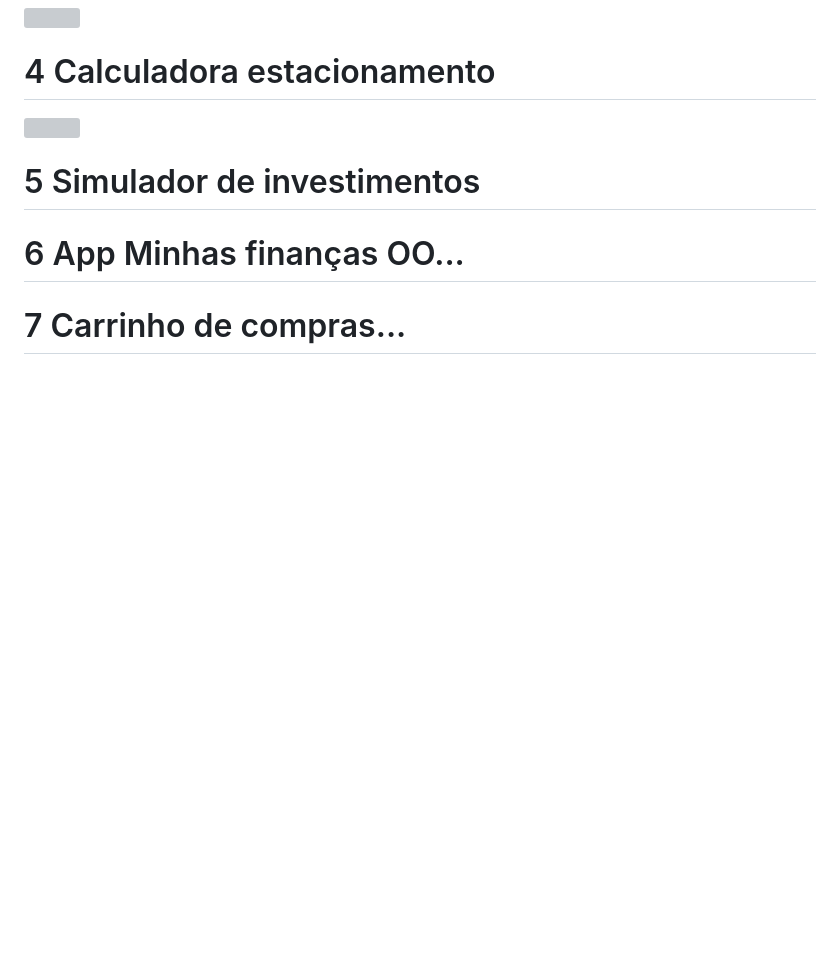
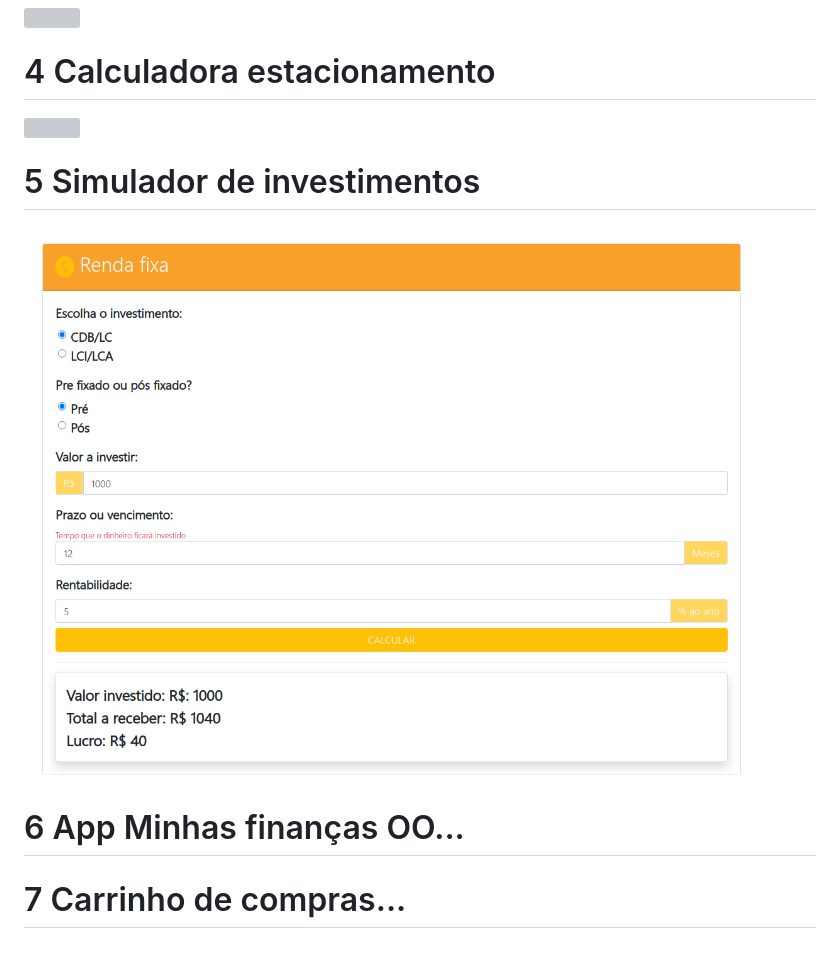
Before and after one commit to joselinosantosti/javascript-apps, a Markdown page: README.md, the part around the change. GitHub-like rendering; pictures changed too: simulador-investimentos/investimentos.png (added); blank space fills up the shorter version; grey boxes are pictures that could not be loaded.

```diff
--- a/README.md
+++ b/README.md
@@ -8,5 +8,6 @@
 # 4 Calculadora estacionamento
 ![](https://github.com/joselinosantosti/javascript-apps/blob/main/calculadora-estacionamento/estacionamento.png)
 # 5 Simulador de investimentos
+![](https://github.com/joselinosantosti/javascript-apps/blob/main/simulador-investimentos/investimentos.png)
 # 6 App Minhas finanças OO...
 # 7 Carrinho de compras...
```
Also changed, not shown: 3 other files.
